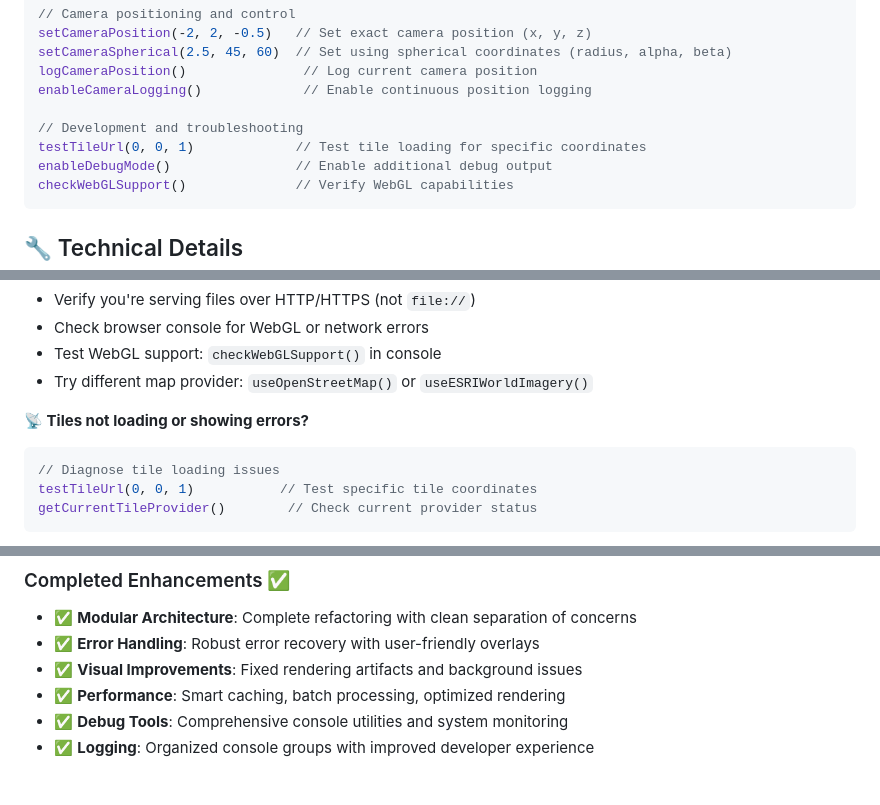
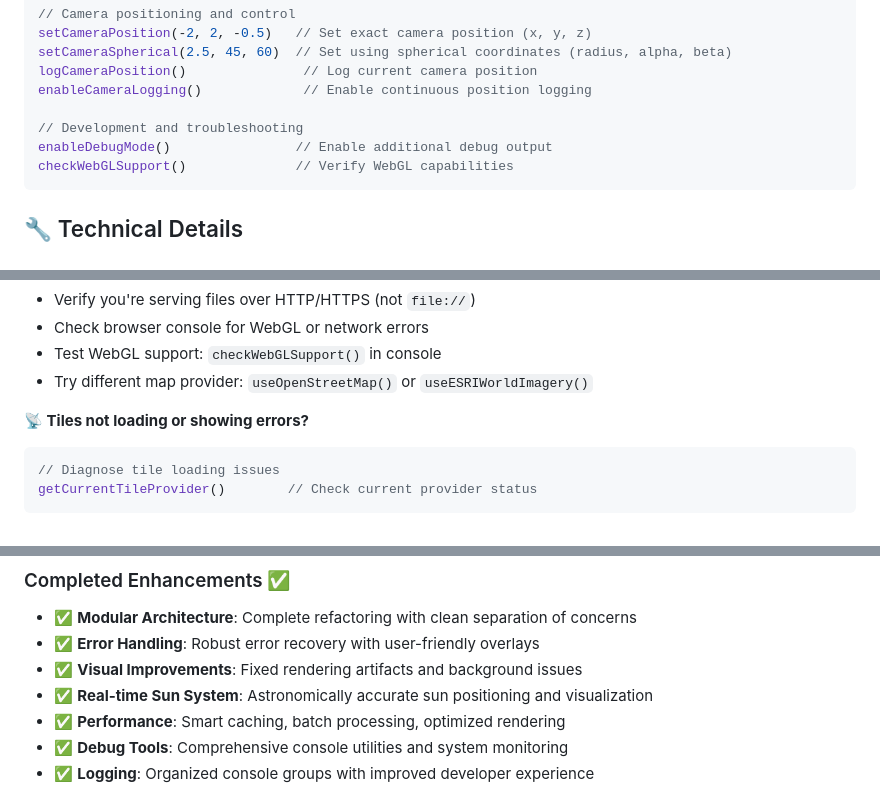
Before and after one commit to framinosona/flights, a Markdown page: README.md, 3 parts joined by grey strips. GitHub-like rendering.

````diff
--- a/README.md
+++ b/README.md
@@ -175,7 +193,6 @@ logCameraPosition()               // Log current camera position
 enableCameraLogging()             // Enable continuous position logging
 
 // Development and troubleshooting
-testTileUrl(0, 0, 1)             // Test tile loading for specific coordinates
 enableDebugMode()                // Enable additional debug output
 checkWebGLSupport()              // Verify WebGL capabilities
 ```
@@ -390,7 +407,6 @@ testDataFiles()       // Validate data integrity
 
 ```javascript
 // Diagnose tile loading issues
-testTileUrl(0, 0, 1)           // Test specific tile coordinates
 getCurrentTileProvider()        // Check current provider status
 ```
 
@@ -457,6 +473,7 @@ If you encounter persistent issues, use `getSystemStatus()` to generate a compre
 - ✅ **Modular Architecture**: Complete refactoring with clean separation of concerns
 - ✅ **Error Handling**: Robust error recovery with user-friendly overlays
 - ✅ **Visual Improvements**: Fixed rendering artifacts and background issues
+- ✅ **Real-time Sun System**: Astronomically accurate sun positioning and visualization
 - ✅ **Performance**: Smart caching, batch processing, optimized rendering
 - ✅ **Debug Tools**: Comprehensive console utilities and system monitoring
 - ✅ **Logging**: Organized console groups with improved developer experience
````
Also changed, not shown: other parts of README.md (+21 -3 lines).
